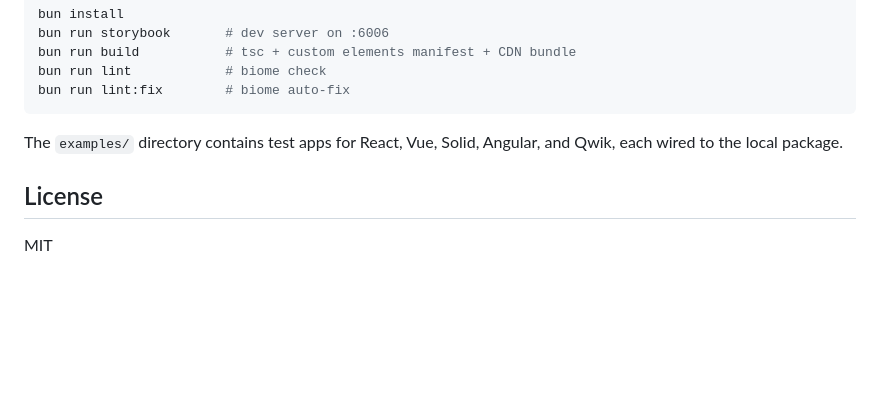
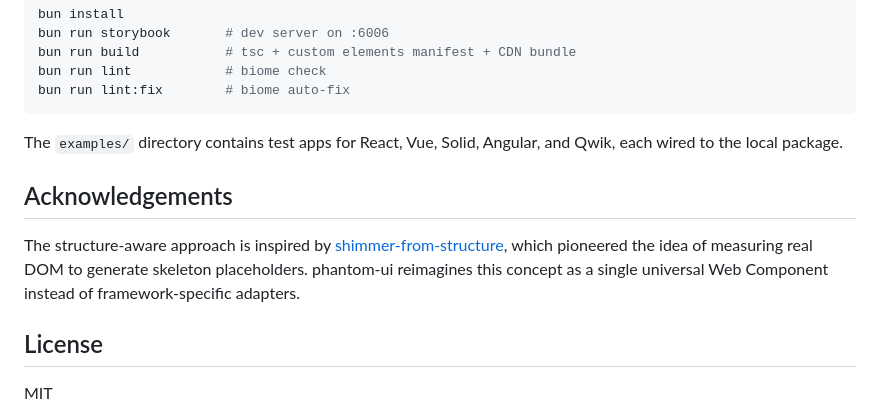
Before and after one commit to Aejkatappaja/phantom-ui, a Markdown page: README.md, the part around the change. GitHub-like rendering; blank space fills up the shorter version.

Commit message:
docs: add acknowledgements section

```diff
--- a/README.md
+++ b/README.md
@@ -357,6 +357,10 @@ bun run lint:fix        # biome auto-fix
 
 The `examples/` directory contains test apps for React, Vue, Solid, Angular, and Qwik, each wired to the local package.
 
+## Acknowledgements
+
+The structure-aware approach is inspired by [shimmer-from-structure](https://github.com/darula-hpp/shimmer-from-structure), which pioneered the idea of measuring real DOM to generate skeleton placeholders. phantom-ui reimagines this concept as a single universal Web Component instead of framework-specific adapters.
+
 ## License
 
 MIT
```
